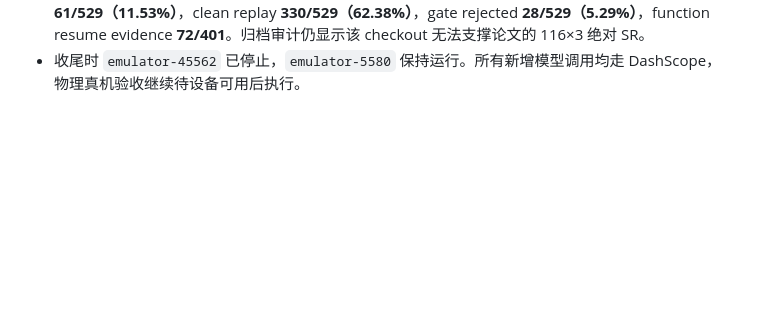
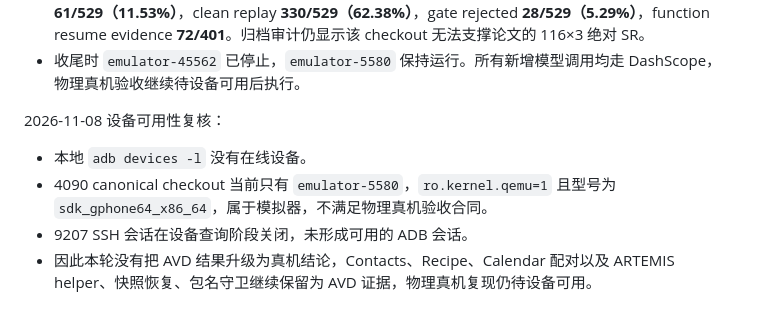
Before and after one commit to wuzw21/omniflow-exp, a Markdown page: docs/experiments/HANDOFF_20261106.md, the part around the change. Rendered like a GitHub page; blank space fills up the shorter version.

Commit message:
docs: record physical device availability check

```diff
--- a/docs/experiments/HANDOFF_20261106.md
+++ b/docs/experiments/HANDOFF_20261106.md
@@ -559,3 +559,12 @@ baseline mapper OK   mobimem_style -> agentrr_transfer_with.<locals>.transfer
   无法支撑论文的 116×3 绝对 SR。
 - 收尾时 `emulator-45562` 已停止，`emulator-5580` 保持运行。所有新增模型调用均走
   DashScope，物理真机验收继续待设备可用后执行。
+
+2026-11-08 设备可用性复核：
+
+- 本地 `adb devices -l` 没有在线设备。
+- 4090 canonical checkout 当前只有 `emulator-5580`，`ro.kernel.qemu=1` 且型号为
+  `sdk_gphone64_x86_64`，属于模拟器，不满足物理真机验收合同。
+- 9207 SSH 会话在设备查询阶段关闭，未形成可用的 ADB 会话。
+- 因此本轮没有把 AVD 结果升级为真机结论，Contacts、Recipe、Calendar 配对以及 ARTEMIS
+  helper、快照恢复、包名守卫继续保留为 AVD 证据，物理真机复现仍待设备可用。
```
